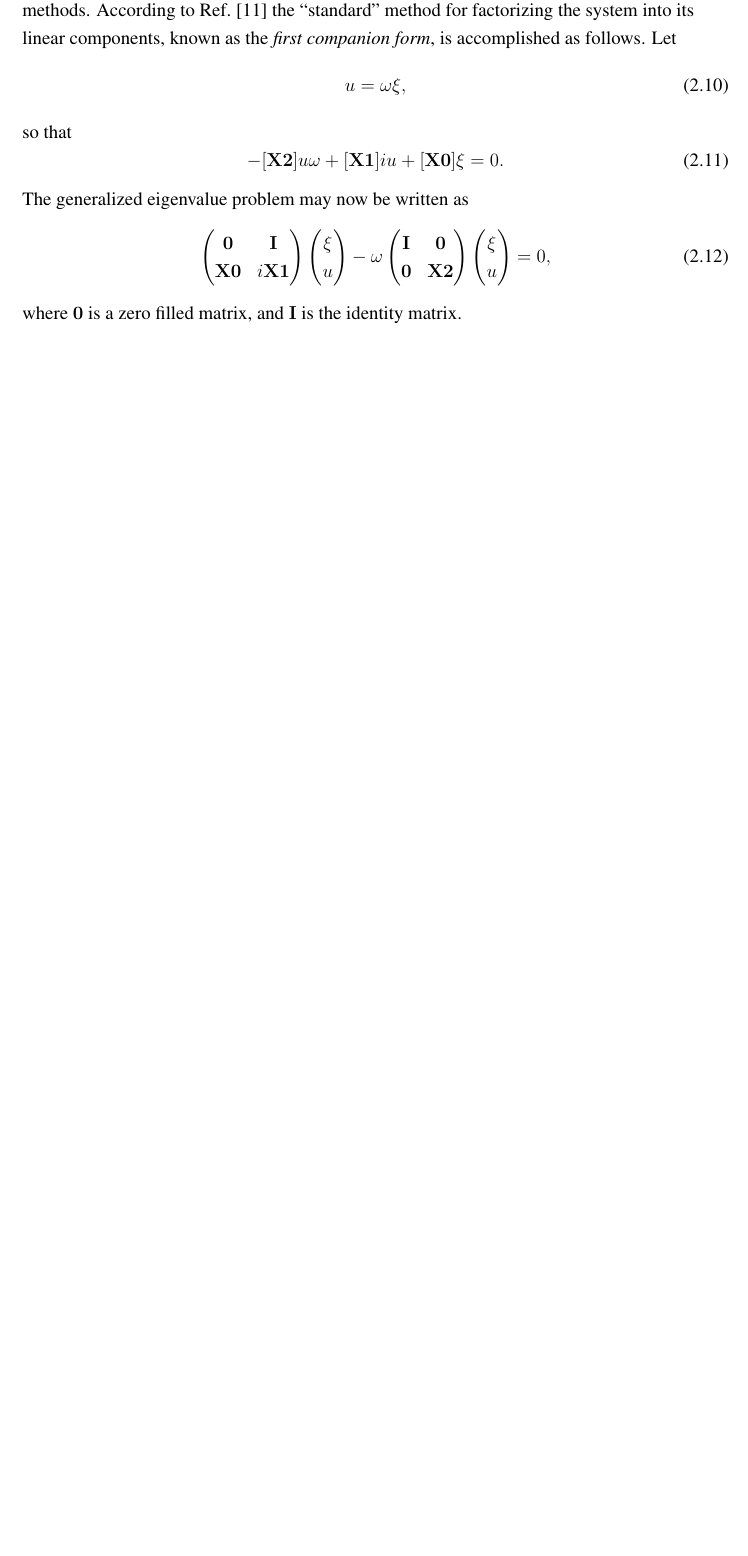
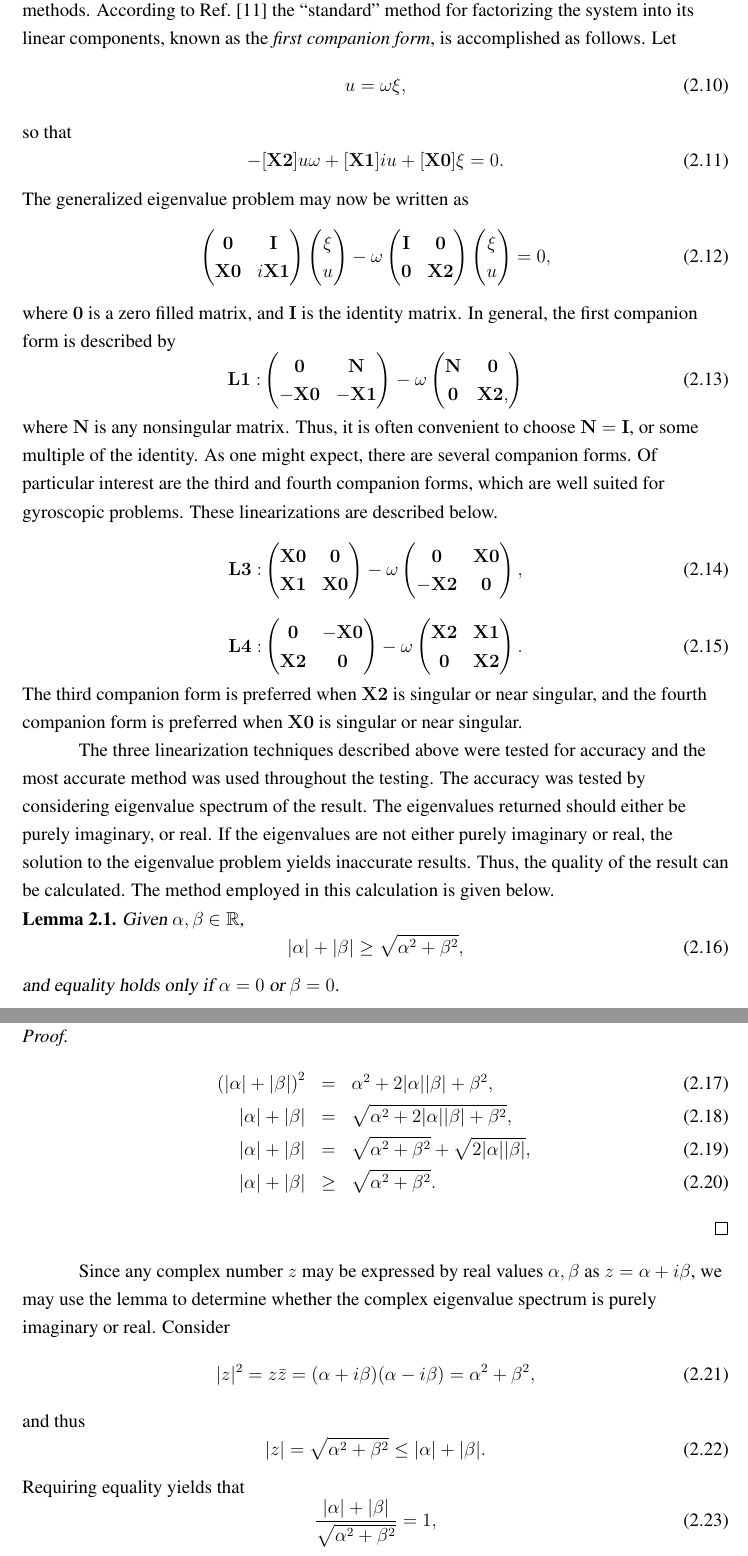
Before and after one commit to mullinix/thesis, a LaTeX thesis (thesis.tex, which reads body.tex): part of page 55 of 70 before the commit and two parts of pages 55 and 56 of 71 after it, the two joined at a grey line, cut so that both start at the same text, the shorter picture padded with empty space. Compiled offline with pdfLaTeX.

Commit message:
completed factorization writeup.

```diff
--- a/body.tex
+++ b/body.tex
@@ -1828,4 +1828,69 @@ u
 \end{pmatrix}
 =0,
 \end{equation}
-where $\mathbf{0}$ is a zero filled matrix, and $\mathbf{I}$ is the identity matrix.
+where $\mathbf{0}$ is a zero filled matrix, and $\mathbf{I}$ is the identity matrix. In general, the first companion form is described by
+\begin{equation}
+\mathbf{L1:}
+\begin{pmatrix}
+\mathbf{0} & \mathbf{N}\\
+\mathbf{-X0} & \mathbf{-X1}
+\end{pmatrix}-\omega
+\begin{pmatrix}
+\mathbf{N} & \mathbf{0} \\
+\mathbf{0} & \mathbf{X2},
+\end{pmatrix}
+\end{equation}
+where $\mathbf{N}$ is any nonsingular matrix. Thus, it is often convenient to choose $\mathbf{N}=\mathbf{I}$, or some multiple of the identity. As one might expect, there are several companion forms. Of particular interest are the third and fourth companion forms, which are well suited for gyroscopic problems. These linearizations are described below.
+\begin{equation}
+\mathbf{L3:}
+\begin{pmatrix}
+\mathbf{X0} & \mathbf{0}\\
+\mathbf{X1} & \mathbf{X0}
+\end{pmatrix} -\omega
+\begin{pmatrix}
+\mathbf{0} & \mathbf{X0} \\
+\mathbf{-X2} & \mathbf{0}
+\end{pmatrix},
+\end{equation}
+\begin{equation}
+\mathbf{L4:}
+\begin{pmatrix}
+\mathbf{0} & \mathbf{-X0}\\
+\mathbf{X2} & \mathbf{0}
+\end{pmatrix} -\omega
+\begin{pmatrix}
+\mathbf{X2} & \mathbf{X1} \\
+\mathbf{0} & \mathbf{X2}
+\end{pmatrix}.
+\end{equation}
+The third companion form is preferred when $\mathbf{X2}$ is singular or near singular, and the fourth companion form is preferred when $\mathbf{X0}$ is singular or near singular.
+
+The three linearization techniques described above were tested for accuracy and the most accurate method was used throughout the testing. The accuracy was tested by considering eigenvalue spectrum of the result. The eigenvalues returned should either be purely imaginary, or real. If the eigenvalues are not either purely imaginary or real, the solution to the eigenvalue problem yields inaccurate results. Thus, the quality of the result can be calculated. The method employed in this calculation is given below.
+
+\begin{lemma}
+Given $\alpha,\beta$ $\in\mathbb{R}$,
+\begin{equation}
+|\alpha| + |\beta| \geq \sqrt{\alpha^2+\beta^2},
+\end{equation}
+and equality holds only if $\alpha=0$ or $\beta=0$.
+\end{lemma}
+\begin{proof}
+\begin{eqnarray}
+\left(|\alpha|+|\beta|\right)^2 &=& \alpha^2+2|\alpha||\beta|+\beta^2,\\
+|\alpha|+|\beta| &=& \sqrt{\alpha^2+2|\alpha||\beta|+\beta^2},\\
+|\alpha|+|\beta| &=& \sqrt{\alpha^2+\beta^2}+\sqrt{2|\alpha||\beta|},\\
+|\alpha|+|\beta| &\geq & \sqrt{\alpha^2+\beta^2}.
+\end{eqnarray}
+\end{proof}
+Since any complex number $z$ may be expressed by real values $\alpha,\beta$ as $z=\alpha+i\beta$, we may use the lemma to determine whether the complex eigenvalue spectrum is purely imaginary or real. Consider
+\begin{equation}
+|z|^2 = z\bar z = (\alpha+i\beta)(\alpha-i\beta) = \alpha^2+\beta^2,
+\end{equation}
+and thus
+\begin{equation}
+|z| = \sqrt{\alpha^2+\beta^2} \leq |\alpha|+|\beta|.
+\end{equation}
+Requiring equality yields that
+\begin{equation}
+\frac{|\alpha|+|\beta|}{\sqrt{\alpha^2+\beta^2}} = 1,
+\end{equation}
```
Also changed, not shown: thesis.pdf, body.tex (14 more changed lines), 5 other files.
